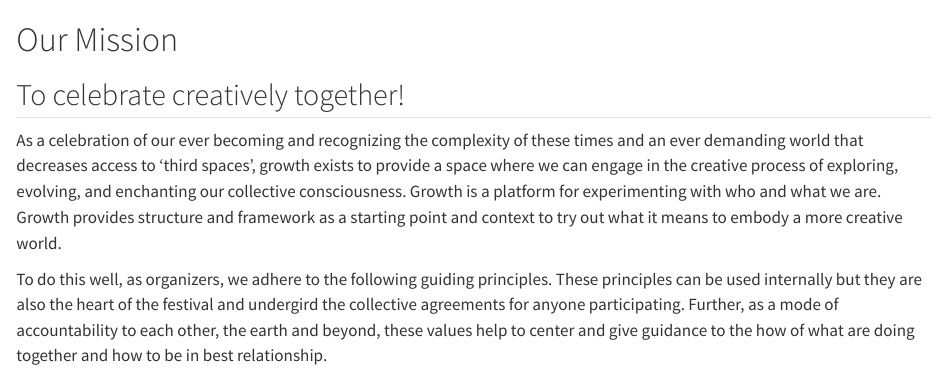
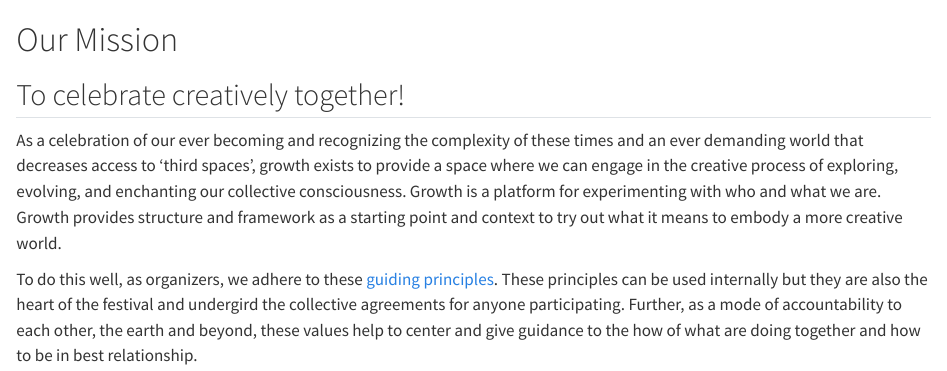
Before and after one commit to rsalmond/growthfestival.ca, a Quarto document (mission.qmd): the page in a window 1100 px wide, from its top. Rendered offline with R 4.5, knitr and Pandoc in place of Quarto, with nearby package versions.

Commit message:
fix link to principles

```diff
--- a/mission.qmd
+++ b/mission.qmd
@@ -4,4 +4,4 @@
 
 As a celebration of our ever becoming and recognizing the complexity of these times and an ever demanding world that decreases access to ‘third spaces’, growth exists to provide a space where we can engage in the creative process of exploring, evolving, and enchanting our collective consciousness. Growth is a platform for experimenting with who and what we are. Growth provides structure and framework as a starting point and context to try out what it means to embody a more creative world.
 
-To do this well, as organizers, we adhere to the following guiding principles. These principles can be used internally but they are also the heart of the festival and undergird the collective agreements for anyone participating. Further, as a mode of accountability to each other, the earth and beyond, these values help to center and give guidance to the how of what are doing together and how to be in best relationship.
+To do this well, as organizers, we adhere to these [guiding principles](values-and-principles.qmd). These principles can be used internally but they are also the heart of the festival and undergird the collective agreements for anyone participating. Further, as a mode of accountability to each other, the earth and beyond, these values help to center and give guidance to the how of what are doing together and how to be in best relationship.
```
Also changed, not shown: docs/search.json, 1 other file.
